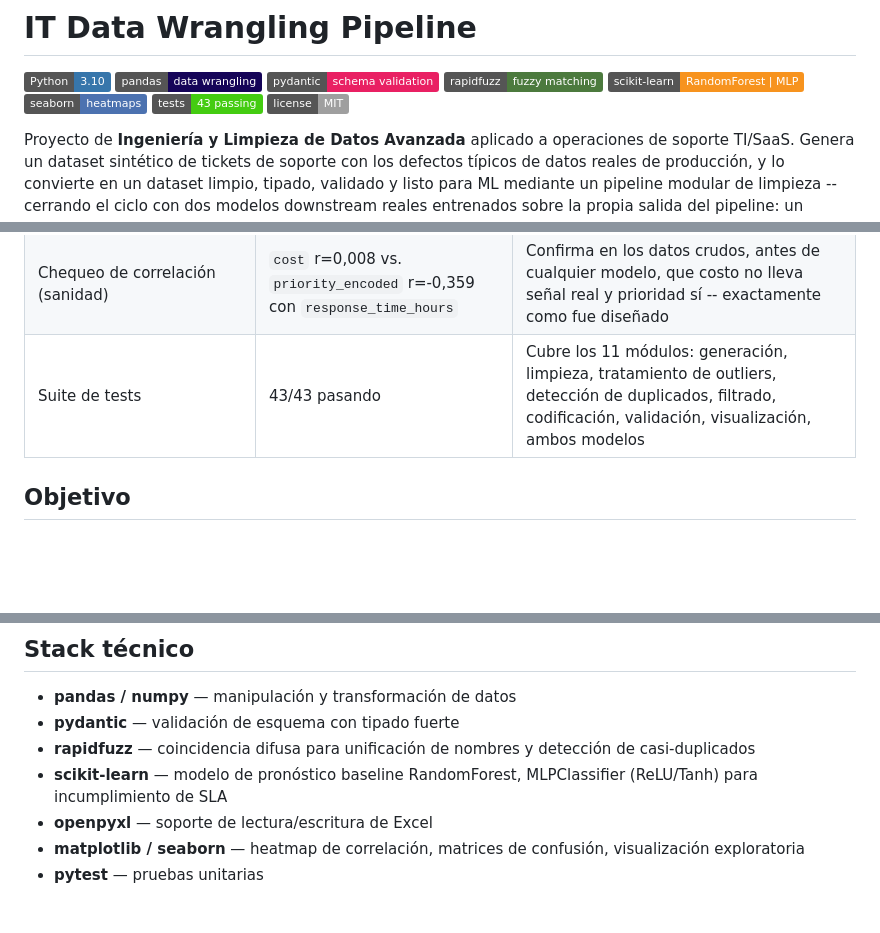
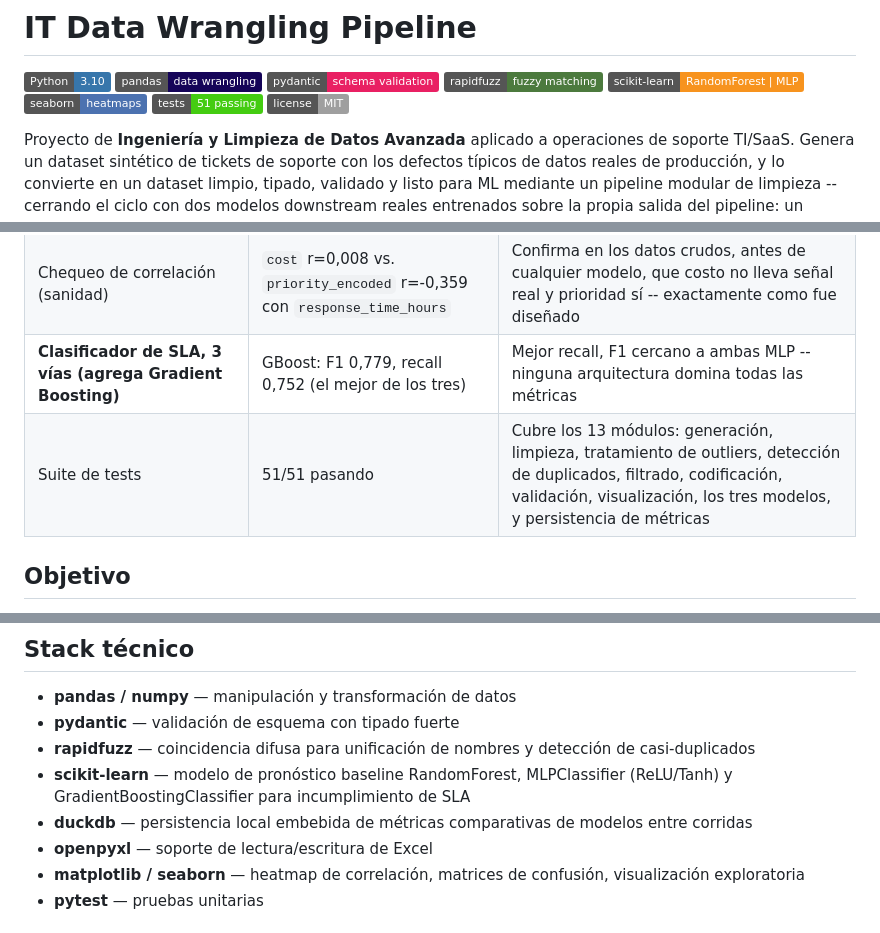
Before and after one commit to Rxyxs/Limpieza_Datos, a Markdown page: README.es.md, 3 parts joined by grey strips. GitHub-like rendering; badges without logos; blank space fills up the shorter version.

```diff
--- a/README.es.md
+++ b/README.es.md
@@ -8,7 +8,7 @@
 ![rapidfuzz](https://img.shields.io/badge/rapidfuzz-fuzzy%20matching-4C7A3E)
 ![scikit-learn](https://img.shields.io/badge/scikit--learn-RandomForest%20%7C%20MLP-F7931E?logo=scikitlearn&logoColor=white)
 ![seaborn](https://img.shields.io/badge/seaborn-heatmaps-4C72B0)
-![Tests](https://img.shields.io/badge/tests-43%20passing-brightgreen?logo=pytest&logoColor=white)
+![Tests](https://img.shields.io/badge/tests-51%20passing-brightgreen?logo=pytest&logoColor=white)
 ![License](https://img.shields.io/badge/license-MIT-lightgrey)
 
 Proyecto de **Ingeniería y Limpieza de Datos Avanzada** aplicado a operaciones de soporte TI/SaaS. Genera un dataset sintético de tickets de soporte con los defectos típicos de datos reales de producción, y lo convierte en un dataset limpio, tipado, validado y listo para ML mediante un pipeline modular de limpieza -- cerrando el ciclo con dos modelos downstream reales entrenados sobre la propia salida del pipeline: un regresor RandomForest que pronostica el tiempo de resolución, y un clasificador de red neuronal (ReLU vs. Tanh, comparados cara a cara) que predice incumplimiento de SLA.
@@ -27,7 +27,8 @@ Números de una corrida real (`python -m src.pipeline`, dataset de 10.000 ticket
 | **Modelo de pronóstico (RandomForest) vs. baseline de media** | MAE 20,29h vs. 31,47h (**-35,5%**) | R²=0,380 -- el dataset limpio, filtrado y codificado lleva señal real y aprovechable para un modelo downstream |
 | **Clasificador de incumplimiento de SLA (MLP, mejor activación)** | Tanh: F1 0,783, accuracy 82,6% | Le gana por poco a ReLU (F1 0,776) con arquitectura idéntica -- una comparación real y controlada, no afirmada |
 | Chequeo de correlación (sanidad) | `cost` r=0,008 vs. `priority_encoded` r=-0,359 con `response_time_hours` | Confirma en los datos crudos, antes de cualquier modelo, que costo no lleva señal real y prioridad sí -- exactamente como fue diseñado |
-| Suite de tests | 43/43 pasando | Cubre los 11 módulos: generación, limpieza, tratamiento de outliers, detección de duplicados, filtrado, codificación, validación, visualización, ambos modelos |
+| **Clasificador de SLA, 3 vías (agrega Gradient Boosting)** | GBoost: F1 0,779, recall 0,752 (el mejor de los tres) | Mejor recall, F1 cercano a ambas MLP -- ninguna arquitectura domina todas las métricas |
+| Suite de tests | 51/51 pasando | Cubre los 13 módulos: generación, limpieza, tratamiento de outliers, detección de duplicados, filtrado, codificación, validación, visualización, los tres modelos, y persistencia de métricas |
 
 ## Objetivo
 
@@ -226,7 +246,8 @@ pytest tests/
 - **pandas / numpy** — manipulación y transformación de datos
 - **pydantic** — validación de esquema con tipado fuerte
 - **rapidfuzz** — coincidencia difusa para unificación de nombres y detección de casi-duplicados
-- **scikit-learn** — modelo de pronóstico baseline RandomForest, MLPClassifier (ReLU/Tanh) para incumplimiento de SLA
+- **scikit-learn** — modelo de pronóstico baseline RandomForest, MLPClassifier (ReLU/Tanh) y GradientBoostingClassifier para incumplimiento de SLA
+- **duckdb** — persistencia local embebida de métricas comparativas de modelos entre corridas
 - **openpyxl** — soporte de lectura/escritura de Excel
 - **matplotlib / seaborn** — heatmap de correlación, matrices de confusión, visualización exploratoria
 - **pytest** — pruebas unitarias
```
Also changed, not shown: other parts of README.es.md (+22 -3 lines), README.md (+28 -7 lines), outputs/figures/sla_model_comparison.png (added), 8 other files.
